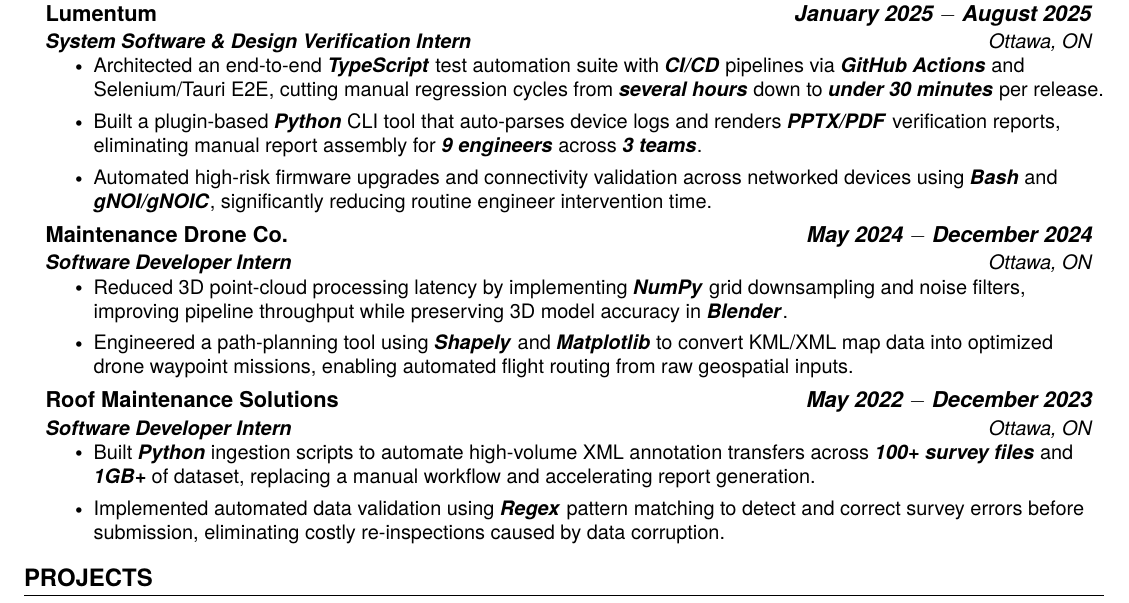
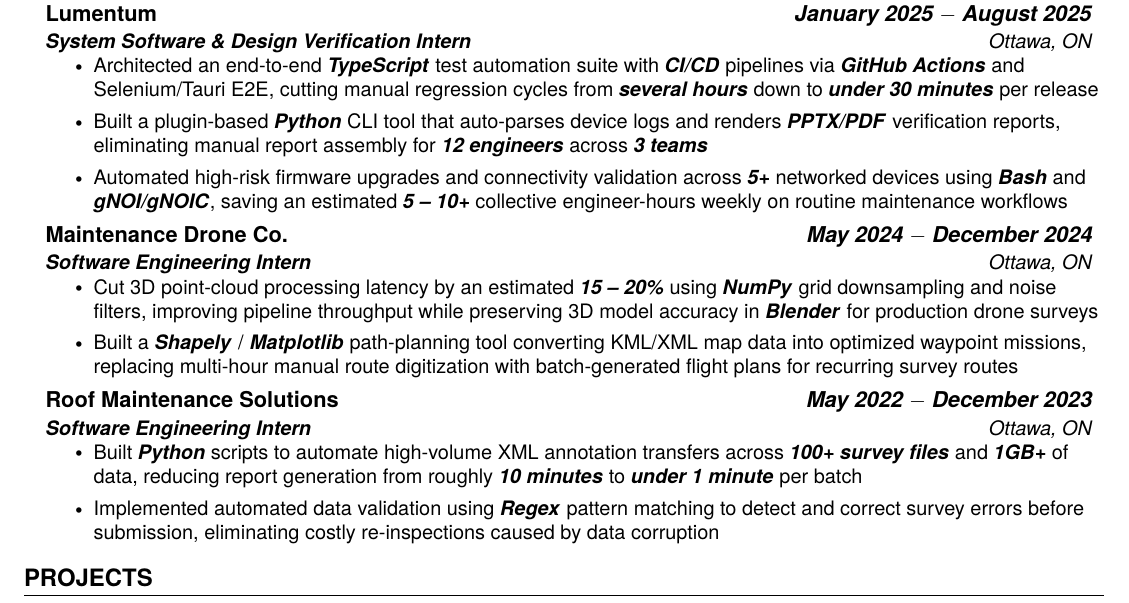
Before and after one commit to GAchuzia/resume, a LaTeX CV (src/resume.tex, which reads src/experience.tex): part of the page, cut so that both start at the same text. Compiled offline with pdfLaTeX.

Commit message:
feat: add metrics for all internship experiences

```diff
--- a/src/experience.tex
+++ b/src/experience.tex
@@ -6,25 +6,25 @@
     {Lumentum}{\emph{\textbf{January 2025 $-$ August 2025}}}
     {\textbf{System Software \& Design Verification Intern}}{Ottawa, ON}
     \resumeItemListStart % chktex 1
-        \resumeItem{Architected an end-to-end \textbf{\textit{TypeScript}} test automation suite with \textbf{\textit{CI/CD}} pipelines via \textbf{\textit{GitHub Actions}} and Selenium/Tauri E2E, cutting manual regression cycles from \textbf{\textit{several hours}} down to \textbf{\textit{under 30 minutes}} per release.}
-        \resumeItem{Built a plugin-based \textbf{\textit{Python}} CLI tool that auto-parses device logs and renders \textbf{\textit{PPTX/PDF}} verification reports, eliminating manual report assembly for \textbf{\textit{9 engineers}} across \textbf{\textit{3 teams}}.}
-        \resumeItem{Automated high-risk firmware upgrades and connectivity validation across networked devices using \textbf{\textit{Bash}} and \textbf{\textit{gNOI/gNOIC}}, significantly reducing routine engineer intervention time.}
+        \resumeItem{Architected an end-to-end \textbf{\textit{TypeScript}} test automation suite with \textbf{\textit{CI/CD}} pipelines via \textbf{\textit{GitHub Actions}} and Selenium/Tauri E2E, cutting manual regression cycles from \textbf{\textit{several hours}} down to \textbf{\textit{under 30 minutes}} per release}
+        \resumeItem{Built a plugin-based \textbf{\textit{Python}} CLI tool that auto-parses device logs and renders \textbf{\textit{PPTX/PDF}} verification reports, eliminating manual report assembly for \textbf{\textit{12 engineers}} across \textbf{\textit{3 teams}}}
+        \resumeItem{Automated high-risk firmware upgrades and connectivity validation across \textbf{\textit{5+}} networked devices using \textbf{\textit{Bash}} and \textbf{\textit{gNOI/gNOIC}}, saving an estimated \textbf{\textit{5 -- 10+}} collective engineer-hours weekly on routine maintenance workflows}
     \resumeItemListEnd % chktex 1
 
     \resumeSubheading % chktex 1
     {Maintenance Drone Co.}{\emph{\textbf{May 2024 $-$ December 2024}}}
-    {\textbf{Software Developer Intern}}{Ottawa, ON}
+    {\textbf{Software Engineering Intern}}{Ottawa, ON}
     \resumeItemListStart % chktex 1
-        \resumeItem{Reduced 3D point-cloud processing latency by implementing \textbf{\textit{NumPy}} grid downsampling and noise filters, improving pipeline throughput while preserving 3D model accuracy in \textbf{\textit{Blender}}.}
-        \resumeItem{Engineered a path-planning tool using \textbf{\textit{Shapely}} and \textbf{\textit{Matplotlib}} to convert KML/XML map data into optimized drone waypoint missions, enabling automated flight routing from raw geospatial inputs.}
+        \resumeItem{Cut 3D point-cloud processing latency by an estimated \textbf{\textit{15 -- 20\%}} using \textbf{\textit{NumPy}} grid downsampling and noise filters, improving pipeline throughput while preserving 3D model accuracy in \textbf{\textit{Blender}} for production drone surveys}
+        \resumeItem{Built a \textbf{\textit{Shapely}} / \textbf{\textit{Matplotlib}} path-planning tool converting KML/XML map data into optimized waypoint missions, replacing multi-hour manual route digitization with batch-generated flight plans for recurring survey routes}
     \resumeItemListEnd % chktex 1
 
     \resumeSubheading % chktex 1
     {Roof Maintenance Solutions}{\emph{\textbf{May 2022 $-$ December 2023}}}
-    {\textbf{Software Developer Intern}}{Ottawa, ON}
+    {\textbf{Software Engineering Intern}}{Ottawa, ON}
     \resumeItemListStart % chktex 1
-        \resumeItem{Built \textbf{\textit{Python}} ingestion scripts to automate high-volume XML annotation transfers across \textbf{\textit{100+ survey files}} and \textbf{\textit{1GB+}} of dataset, replacing a manual workflow and accelerating report generation.}
-        \resumeItem{Implemented automated data validation using \textbf{\textit{Regex}} pattern matching to detect and correct survey errors before submission, eliminating costly re-inspections caused by data corruption.}
+        \resumeItem{Built \textbf{\textit{Python}} scripts to automate high-volume XML annotation transfers across \textbf{\textit{100+ survey files}} and \textbf{\textit{1GB+}} of data, reducing report generation from roughly \textbf{\textit{10 minutes}} to \textbf{\textit{under 1 minute}} per batch}
+        \resumeItem{Implemented automated data validation using \textbf{\textit{Regex}} pattern matching to detect and correct survey errors before submission, eliminating costly re-inspections caused by data corruption}
     \resumeItemListEnd % chktex 1
 
 \resumeSubHeadingListEnd % chktex 1
```
